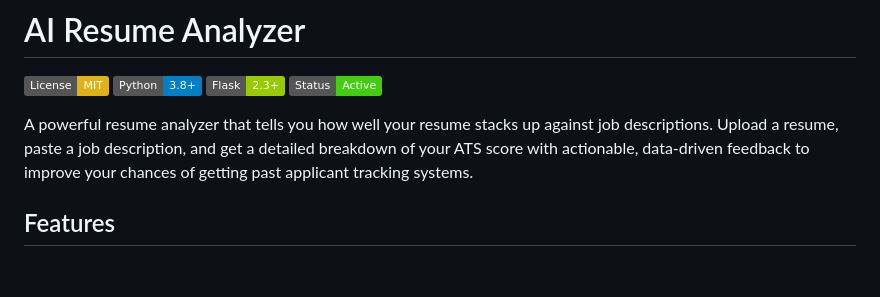
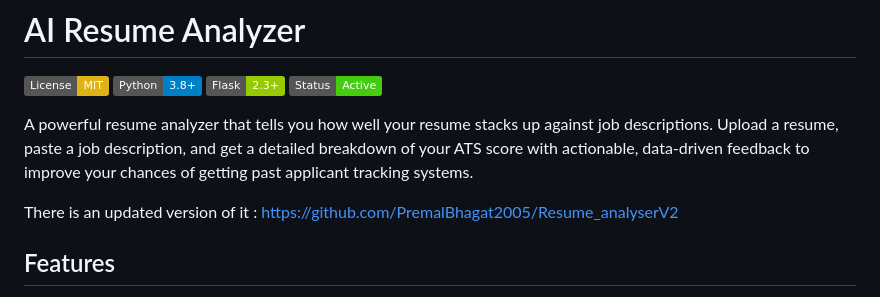
Before and after one commit to PremalBhagat2005/resume-analyzer, a Markdown page: README.md, the part around the change. Rendered like a GitHub page; badges without logos; blank space fills up the shorter version.

Commit message:
Update README
Added link to the updated version of the resume analyzer.

```diff
--- a/README.md
+++ b/README.md
@@ -6,6 +6,8 @@
 ![Status: Active](https://img.shields.io/badge/Status-Active-brightgreen)
 
 A powerful resume analyzer that tells you how well your resume stacks up against job descriptions. Upload a resume, paste a job description, and get a detailed breakdown of your ATS score with actionable, data-driven feedback to improve your chances of getting past applicant tracking systems.
+
+There is an updated version of it : https://github.com/PremalBhagat2005/Resume_analyserV2
 
 ## Features
 
```
